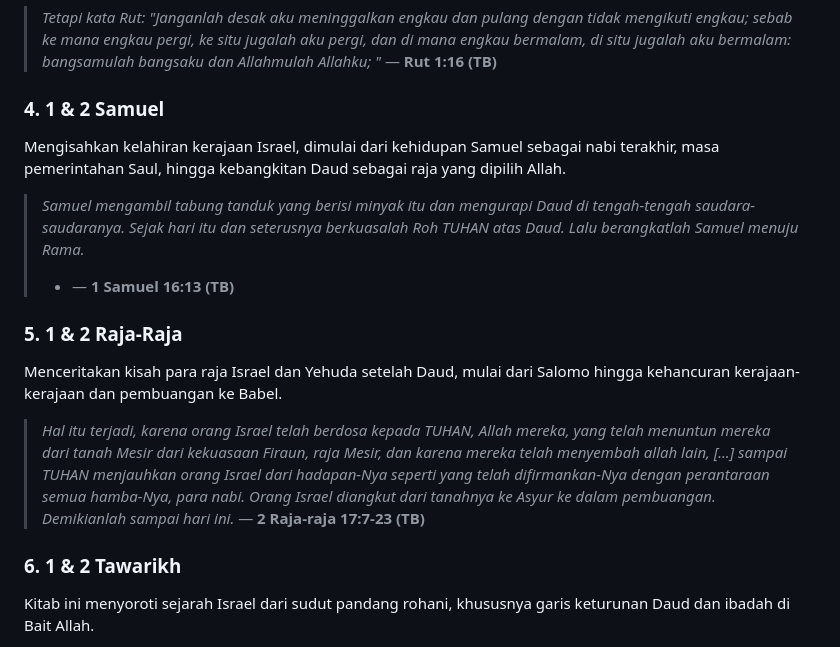
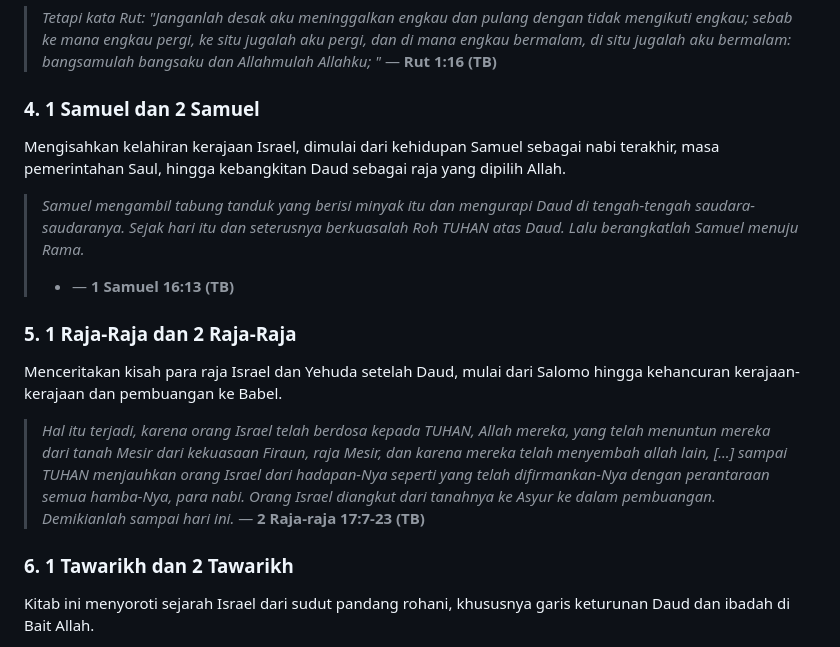
Before and after one commit to ensiklopediakristen/ensiklopediakristen.github.io, a Markdown page: markdown/alkitab_kitab_sejarah.md, the part around the change. GitHub-like rendering.

```diff
--- a/markdown/alkitab_kitab_sejarah.md
+++ b/markdown/alkitab_kitab_sejarah.md
@@ -44,21 +44,21 @@ Menceritakan kisah kesetiaan Rut, seorang wanita Moab, yang akhirnya menjadi nen
 > *Tetapi kata Rut: "Janganlah desak aku meninggalkan engkau dan pulang dengan tidak mengikuti engkau; sebab ke mana engkau pergi, ke situ jugalah aku pergi, dan di mana engkau bermalam, di situ jugalah aku bermalam: bangsamulah bangsaku dan Allahmulah Allahku; "*
 > — **Rut 1:16 (TB)**
 
-### 4. 1 & 2 Samuel
+### 4. 1 Samuel dan 2 Samuel
 
 Mengisahkan kelahiran kerajaan Israel, dimulai dari kehidupan Samuel sebagai nabi terakhir, masa pemerintahan Saul, hingga kebangkitan Daud sebagai raja yang dipilih Allah.
 
 > *Samuel mengambil tabung tanduk yang berisi minyak itu dan mengurapi Daud di tengah-tengah saudara-saudaranya. Sejak hari itu dan seterusnya berkuasalah Roh TUHAN atas Daud. Lalu berangkatlah Samuel menuju Rama.*
 > * — **1 Samuel 16:13 (TB)**
 
-### 5. 1 & 2 Raja-Raja
+### 5. 1 Raja-Raja dan 2 Raja-Raja
 
 Menceritakan kisah para raja Israel dan Yehuda setelah Daud, mulai dari Salomo hingga kehancuran kerajaan-kerajaan dan pembuangan ke Babel.
 
 > *Hal itu terjadi, karena orang Israel telah berdosa kepada TUHAN, Allah mereka, yang telah menuntun mereka dari tanah Mesir dari kekuasaan Firaun, raja Mesir, dan karena mereka telah menyembah allah lain, [...] sampai TUHAN menjauhkan orang Israel dari hadapan-Nya seperti yang telah difirmankan-Nya dengan perantaraan semua hamba-Nya, para nabi. Orang Israel diangkut dari tanahnya ke Asyur ke dalam pembuangan. Demikianlah sampai hari ini.*
 >  — **2 Raja-raja 17:7-23 (TB)**
 
-### 6. 1 & 2 Tawarikh
+### 6. 1 Tawarikh dan 2 Tawarikh
 
 Kitab ini menyoroti sejarah Israel dari sudut pandang rohani, khususnya garis keturunan Daud dan ibadah di Bait Allah.
 
```
Also changed, not shown: markdown/alkitab_perjanjian_lama.md (+1 -1 lines), markdown/alkitab_taurat.md (+5 -5 lines).
